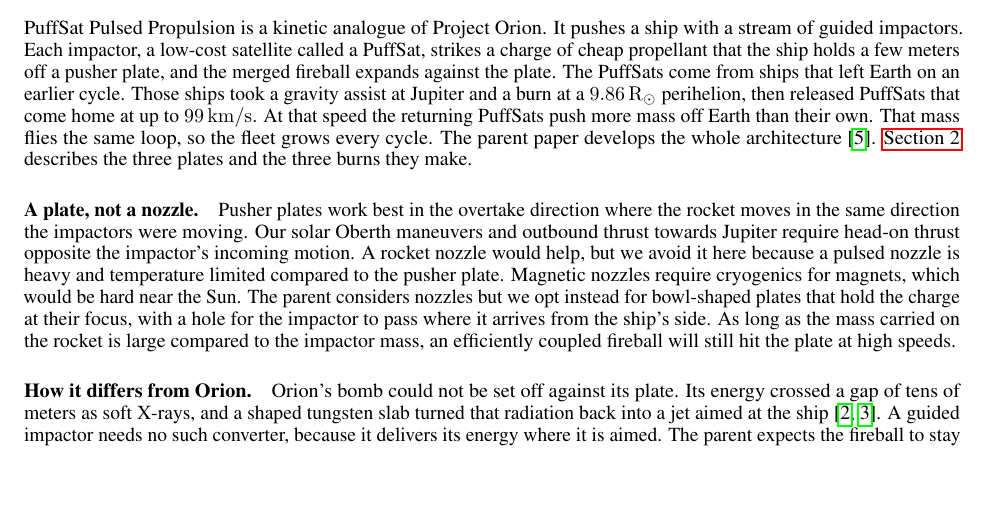
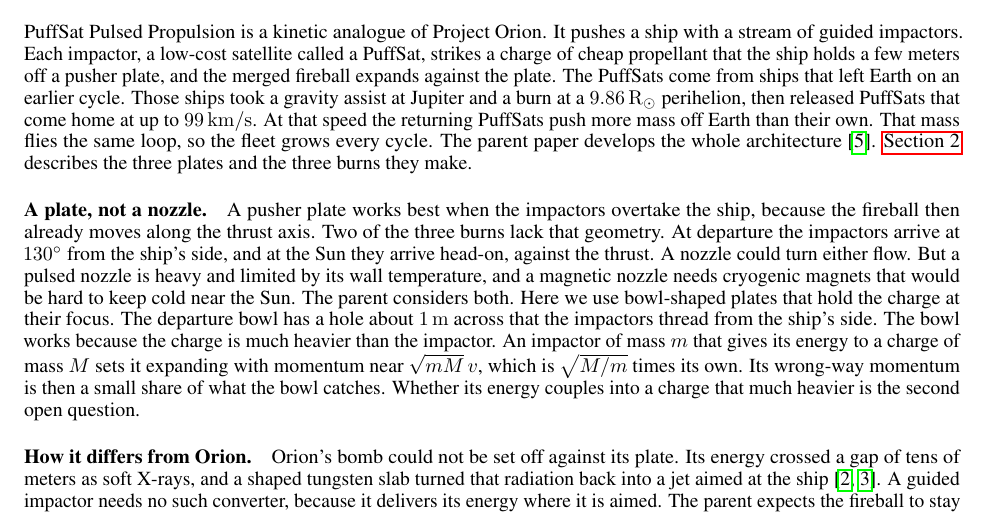
Before and after one commit to katzseth22202/puffsats_for_datacenters, a LaTeX paper (templateArxiv.tex): part of page 1 of 3, cut so that both start at the same text, the shorter picture padded with empty space. Compiled offline with pdfLaTeX.

Commit message:
Rewrite the plate-not-nozzle paragraph
The departure stream arrives from the side at 130 degrees, not head-on,
and the paragraph now says why a heavy charge lets a bowl work: the
expansion carries about sqrt(M/m) times the impactor's own momentum.

Co-Authored-By: Claude Opus 5.5 <noreply@anthropic.com>

```diff
--- a/templateArxiv.tex
+++ b/templateArxiv.tex
@@ -82,7 +82,7 @@ Three questions decide whether that growth holds, and this paper puts them to sp
 \section{Introduction}\label{sec:introduction}
 PuffSat Pulsed Propulsion is a kinetic analogue of Project Orion. It pushes a ship with a stream of guided impactors. Each impactor, a low-cost satellite called a PuffSat, strikes a charge of cheap propellant that the ship holds a few meters off a pusher plate, and the merged fireball expands against the plate. The PuffSats come from ships that left Earth on an earlier cycle. Those ships took a gravity assist at Jupiter and a burn at a \SI{9.86}{R_\odot} perihelion, then released PuffSats that come home at up to \SI{99}{\kilo\meter\per\second}. At that speed the returning PuffSats push more mass off Earth than their own. That mass flies the same loop, so the fleet grows every cycle. The parent paper develops the whole architecture~\cite{katz2026aim}. \autoref{sec:three_burns} describes the three plates and the three burns they make.
 
-\paragraph{A plate, not a nozzle.} Pusher plates work best in the overtake direction where the rocket moves in the same direction the impactors were moving.  Our solar Oberth maneuvers and outbound thrust towards Jupiter require head-on thrust opposite the impactor's incoming motion.  A rocket nozzle would help, but we avoid it here because a pulsed nozzle is heavy and temperature limited compared to the pusher plate.  Magnetic nozzles require cryogenics for magnets, which would be hard near the Sun.  The parent considers nozzles but we opt instead for bowl-shaped plates that hold the charge at their focus, with a hole for the impactor to pass where it arrives from the ship's side.  As long as the mass carried on the rocket is large compared to the impactor mass, an efficiently coupled fireball will still hit the plate at high speeds.
+\paragraph{A plate, not a nozzle.} A pusher plate works best when the impactors overtake the ship, because the fireball then already moves along the thrust axis. Two of the three burns lack that geometry. At departure the impactors arrive at \ang{130} from the ship's side, and at the Sun they arrive head-on, against the thrust. A nozzle could turn either flow. But a pulsed nozzle is heavy and limited by its wall temperature, and a magnetic nozzle needs cryogenic magnets that would be hard to keep cold near the Sun. The parent considers both. Here we use bowl-shaped plates that hold the charge at their focus. The departure bowl has a hole about \SI{1}{\meter} across that the impactors thread from the ship's side. The bowl works because the charge is much heavier than the impactor. An impactor of mass $m$ that gives its energy to a charge of mass $M$ sets it expanding with momentum near $\sqrt{mM}\,v$, which is $\sqrt{M/m}$ times its own. Its wrong-way momentum is then a small share of what the bowl catches. Whether its energy couples into a charge that much heavier is the second open question.
 
 \paragraph{How it differs from Orion.} Orion's bomb could not be set off against its plate. Its energy crossed a gap of tens of meters as soft X-rays, and a shaped tungsten slab turned that radiation back into a jet aimed at the ship~\cite{balcomb1970nuclear,dyson2002project_orion}. A guided impactor needs no such converter, because it delivers its energy where it is aimed. The parent expects the fireball to stay opaque, so that little of its energy leaves as light. Each pulse is a chosen mass, so the design can lower the acceleration per pulse to ease the load on the plate's spring.
 
```
